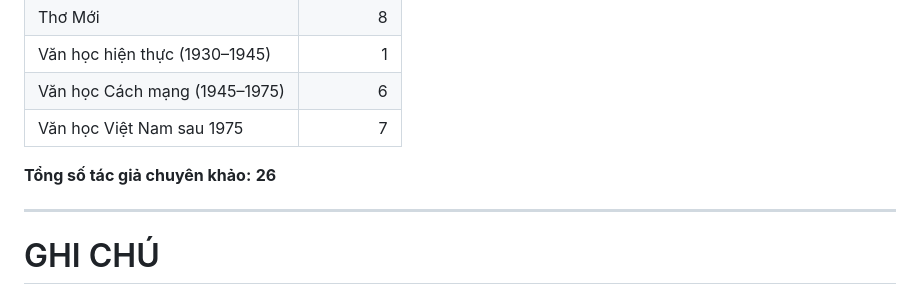
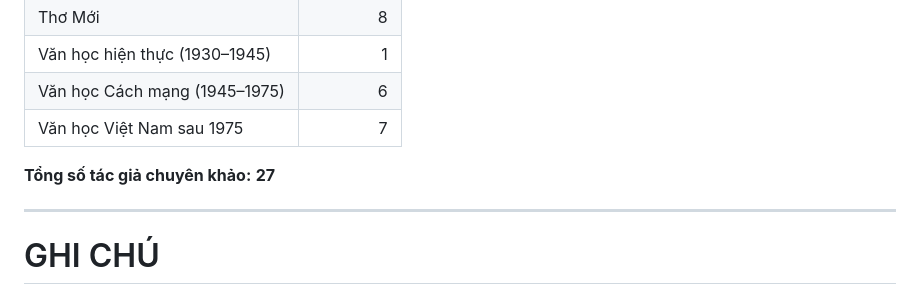
Before and after one commit to NgoThe1957/ngoxuanthe, a Markdown page: Library/Tong-Hop-Van-Hoc-Viet-Nam/Tac-Gia-A-Z.md, the part around the change. Rendered like a GitHub page.

Commit message:
Update total number of authors in Tac-Gia-A-Z.md

```diff
--- a/Library/Tong-Hop-Van-Hoc-Viet-Nam/Tac-Gia-A-Z.md
+++ b/Library/Tong-Hop-Van-Hoc-Viet-Nam/Tac-Gia-A-Z.md
@@ -51,7 +51,7 @@ Tài liệu này là chỉ mục tra cứu các tác giả trong dự án **Viet
 | Văn học Cách mạng (1945–1975) | 6 |
 | Văn học Việt Nam sau 1975 | 7 |
 
-**Tổng số tác giả chuyên khảo:** **26**
+**Tổng số tác giả chuyên khảo:** **27**
 
 ---
 
```
